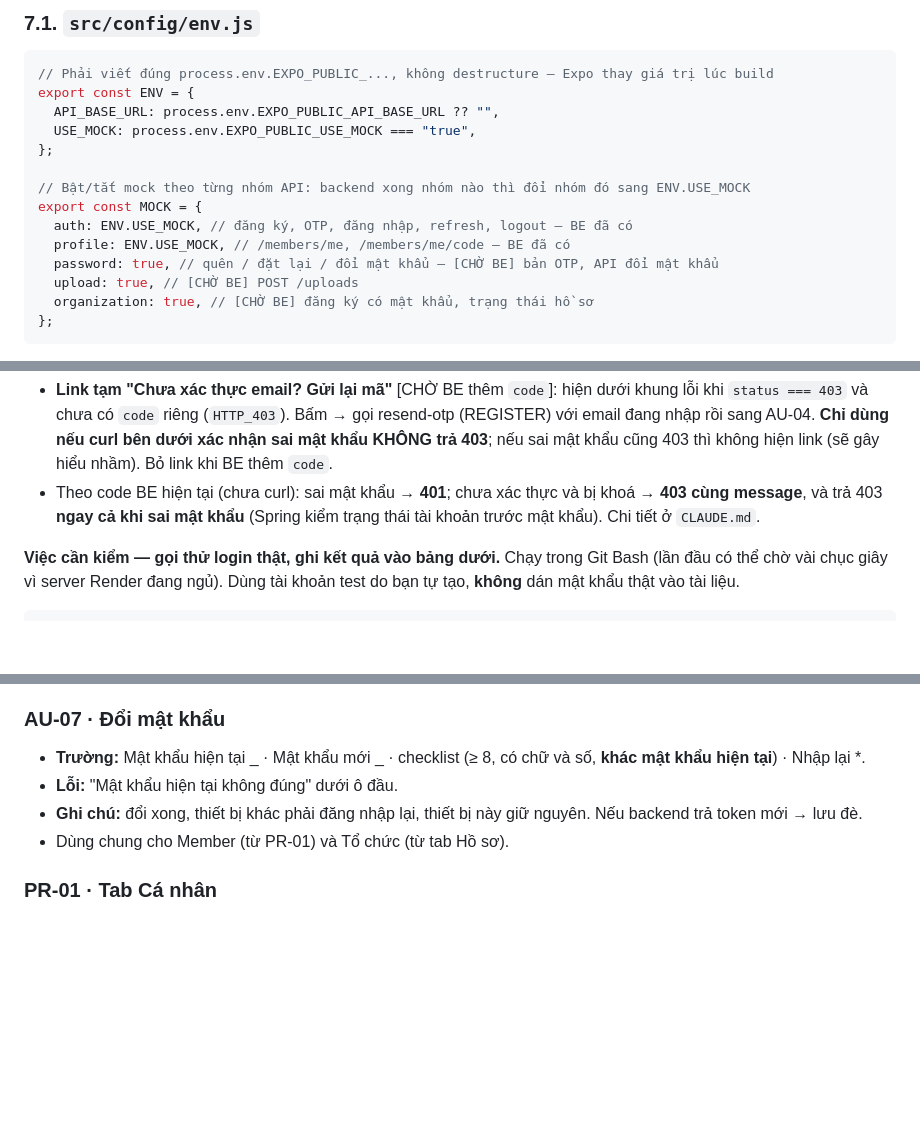
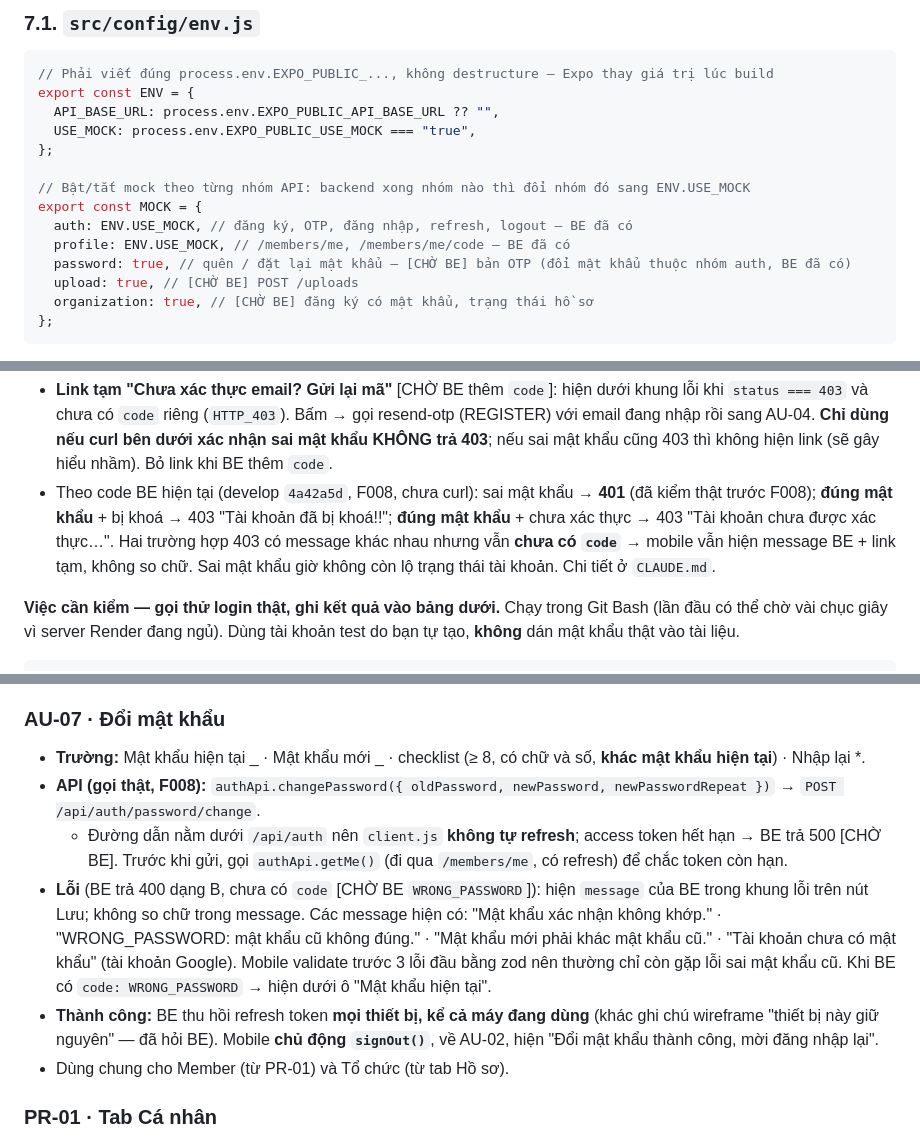
Before and after one commit to rehome-platform/rehome-mobile, a Markdown page: docs/PHASE1_GUIDE.md, 3 parts joined by grey strips. GitHub-like rendering; blank space fills up the shorter version.

```diff
--- a/docs/PHASE1_GUIDE.md
+++ b/docs/PHASE1_GUIDE.md
@@ -410,7 +410,7 @@ export const ENV = {
 export const MOCK = {
   auth: ENV.USE_MOCK, // đăng ký, OTP, đăng nhập, refresh, logout — BE đã có
   profile: ENV.USE_MOCK, // /members/me, /members/me/code — BE đã có
-  password: true, // quên / đặt lại / đổi mật khẩu — [CHỜ BE] bản OTP, API đổi mật khẩu
+  password: true, // quên / đặt lại mật khẩu — [CHỜ BE] bản OTP (đổi mật khẩu thuộc nhóm auth, BE đã có)
   upload: true, // [CHỜ BE] POST /uploads
   organization: true, // [CHỜ BE] đăng ký có mật khẩu, trạng thái hồ sơ
 };
@@ -963,7 +997,7 @@ Nút chính dùng `loading={mutation.isPending}` để không bấm hai lần. L
 | Còn lại              | Hiện `message` của BE (`toApiError` đã lo cả 2 dạng lỗi và body rỗng).                                                                                                                                                                                                      |
 
 - **Link tạm "Chưa xác thực email? Gửi lại mã"** [CHỜ BE thêm `code`]: hiện dưới khung lỗi khi `status === 403` và chưa có `code` riêng (`HTTP_403`). Bấm → gọi resend-otp (REGISTER) với email đang nhập rồi sang AU-04. **Chỉ dùng nếu curl bên dưới xác nhận sai mật khẩu KHÔNG trả 403**; nếu sai mật khẩu cũng 403 thì không hiện link (sẽ gây hiểu nhầm). Bỏ link khi BE thêm `code`.
-- Theo code BE hiện tại (chưa curl): sai mật khẩu → **401**; chưa xác thực và bị khoá → **403 cùng message**, và trả 403 **ngay cả khi sai mật khẩu** (Spring kiểm trạng thái tài khoản trước mật khẩu). Chi tiết ở `CLAUDE.md`.
+- Theo code BE hiện tại (develop `4a42a5d`, F008, chưa curl): sai mật khẩu → **401** (đã kiểm thật trước F008); **đúng mật khẩu** + bị khoá → 403 "Tài khoản đã bị khoá!!"; **đúng mật khẩu** + chưa xác thực → 403 "Tài khoản chưa được xác thực…". Hai trường hợp 403 có message khác nhau nhưng vẫn **chưa có `code`** → mobile vẫn hiện message BE + link tạm, không so chữ. Sai mật khẩu giờ không còn lộ trạng thái tài khoản. Chi tiết ở `CLAUDE.md`.
 
 **Việc cần kiểm — gọi thử login thật, ghi kết quả vào bảng dưới.** Chạy trong Git Bash (lần đầu có thể chờ vài chục giây vì server Render đang ngủ). Dùng tài khoản test do bạn tự tạo, **không** dán mật khẩu thật vào tài liệu.
 
@@ -1035,8 +1069,10 @@ curl -s -i -X POST "$BASE/api/auth/login" -H "Content-Type: application/json" \
 ### AU-07 · Đổi mật khẩu
 
 - **Trường:** Mật khẩu hiện tại _ · Mật khẩu mới _ · checklist (≥ 8, có chữ và số, **khác mật khẩu hiện tại**) · Nhập lại \*.
-- **Lỗi:** "Mật khẩu hiện tại không đúng" dưới ô đầu.
-- **Ghi chú:** đổi xong, thiết bị khác phải đăng nhập lại, thiết bị này giữ nguyên. Nếu backend trả token mới → lưu đè.
+- **API (gọi thật, F008):** `authApi.changePassword({ oldPassword, newPassword, newPasswordRepeat })` → `POST /api/auth/password/change`.
+  - Đường dẫn nằm dưới `/api/auth` nên `client.js` **không tự refresh**; access token hết hạn → BE trả 500 [CHỜ BE]. Trước khi gửi, gọi `authApi.getMe()` (đi qua `/members/me`, có refresh) để chắc token còn hạn.
+- **Lỗi** (BE trả 400 dạng B, chưa có `code` [CHỜ BE `WRONG_PASSWORD`]): hiện `message` của BE trong khung lỗi trên nút Lưu; không so chữ trong message. Các message hiện có: "Mật khẩu xác nhận không khớp." · "WRONG_PASSWORD: mật khẩu cũ không đúng." · "Mật khẩu mới phải khác mật khẩu cũ." · "Tài khoản chưa có mật khẩu" (tài khoản Google). Mobile validate trước 3 lỗi đầu bằng zod nên thường chỉ còn gặp lỗi sai mật khẩu cũ. Khi BE có `code: WRONG_PASSWORD` → hiện dưới ô "Mật khẩu hiện tại".
+- **Thành công:** BE thu hồi refresh token **mọi thiết bị, kể cả máy đang dùng** (khác ghi chú wireframe "thiết bị này giữ nguyên" — đã hỏi BE). Mobile **chủ động `signOut()`**, về AU-02, hiện "Đổi mật khẩu thành công, mời đăng nhập lại".
 - Dùng chung cho Member (từ PR-01) và Tổ chức (từ tab Hồ sơ).
 
 ### PR-01 · Tab Cá nhân
```
Also changed, not shown: other parts of docs/PHASE1_GUIDE.md (+44 -10 lines), CLAUDE.md (+14 -7 lines).
